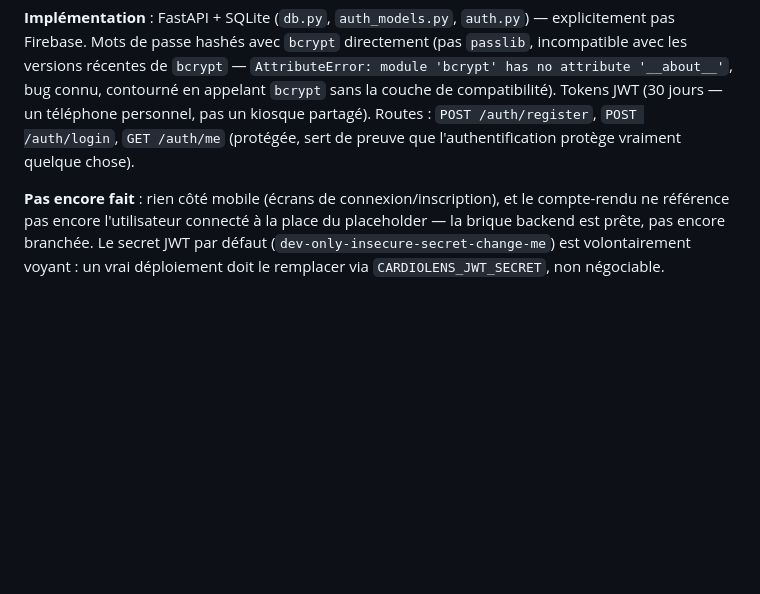
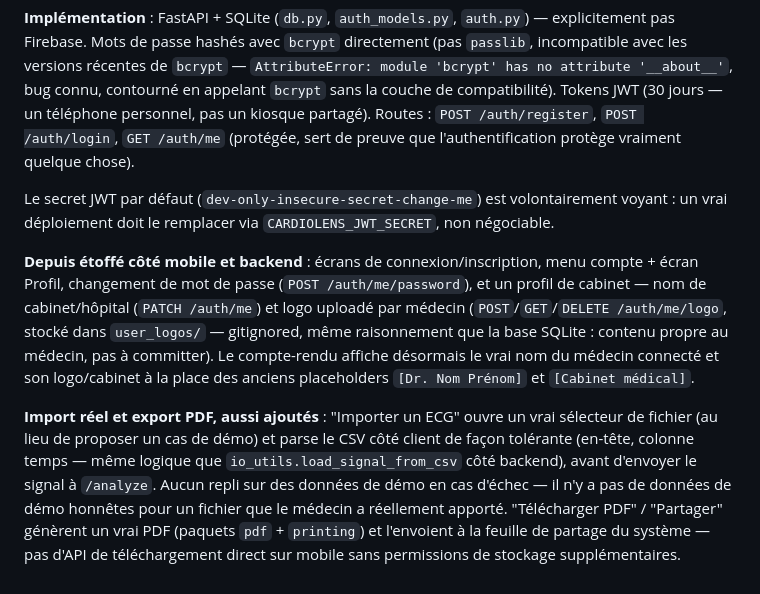
Before and after one commit to houmoyac/cardiolens, a Markdown page: ARCHITECTURE.md, the part around the change. Rendered like a GitHub page; blank space fills up the shorter version.

Commit message:
Document the auth/profile/import/PDF work in ARCHITECTURE.md
Co-Authored-By: Claude Sonnet 5 <noreply@anthropic.com>
Claude-Session: https://claude.ai/code/session_0125PEsYnrVwBNkaA5fK66YN

```diff
--- a/ARCHITECTURE.md
+++ b/ARCHITECTURE.md
@@ -286,9 +286,27 @@ kiosque partagé). Routes : `POST /auth/register`, `POST /auth/login`,
 `GET /auth/me` (protégée, sert de preuve que l'authentification protège
 vraiment quelque chose).
 
-**Pas encore fait** : rien côté mobile (écrans de connexion/inscription),
-et le compte-rendu ne référence pas encore l'utilisateur connecté à la
-place du placeholder — la brique backend est prête, pas encore branchée.
 Le secret JWT par défaut (`dev-only-insecure-secret-change-me`) est
 volontairement voyant : un vrai déploiement doit le remplacer via
 `CARDIOLENS_JWT_SECRET`, non négociable.
+
+**Depuis étoffé côté mobile et backend** : écrans de connexion/inscription,
+menu compte + écran Profil, changement de mot de passe (`POST
+/auth/me/password`), et un profil de cabinet — nom de cabinet/hôpital
+(`PATCH /auth/me`) et logo uploadé par médecin (`POST`/`GET`/`DELETE
+/auth/me/logo`, stocké dans `user_logos/` — gitignored, même raisonnement
+que la base SQLite : contenu propre au médecin, pas à committer). Le
+compte-rendu affiche désormais le vrai nom du médecin connecté et son
+logo/cabinet à la place des anciens placeholders `[Dr. Nom Prénom]` et
+`[Cabinet médical]`.
+
+**Import réel et export PDF, aussi ajoutés** : "Importer un ECG" ouvre un
+vrai sélecteur de fichier (au lieu de proposer un cas de démo) et parse le
+CSV côté client de façon tolérante (en-tête, colonne temps — même logique
+que `io_utils.load_signal_from_csv` côté backend), avant d'envoyer le
+signal à `/analyze`. Aucun repli sur des données de démo en cas d'échec —
+il n'y a pas de données de démo honnêtes pour un fichier que le médecin a
+réellement apporté. "Télécharger PDF" / "Partager" génèrent un vrai PDF
+(paquets `pdf` + `printing`) et l'envoient à la feuille de partage du
+système — pas d'API de téléchargement direct sur mobile sans permissions
+de stockage supplémentaires.
```
